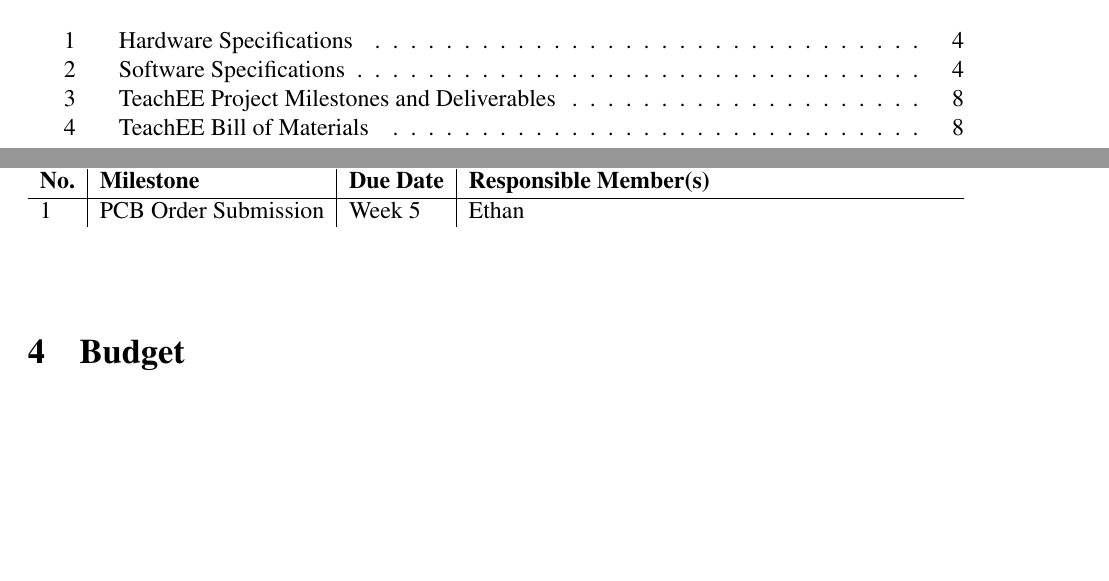
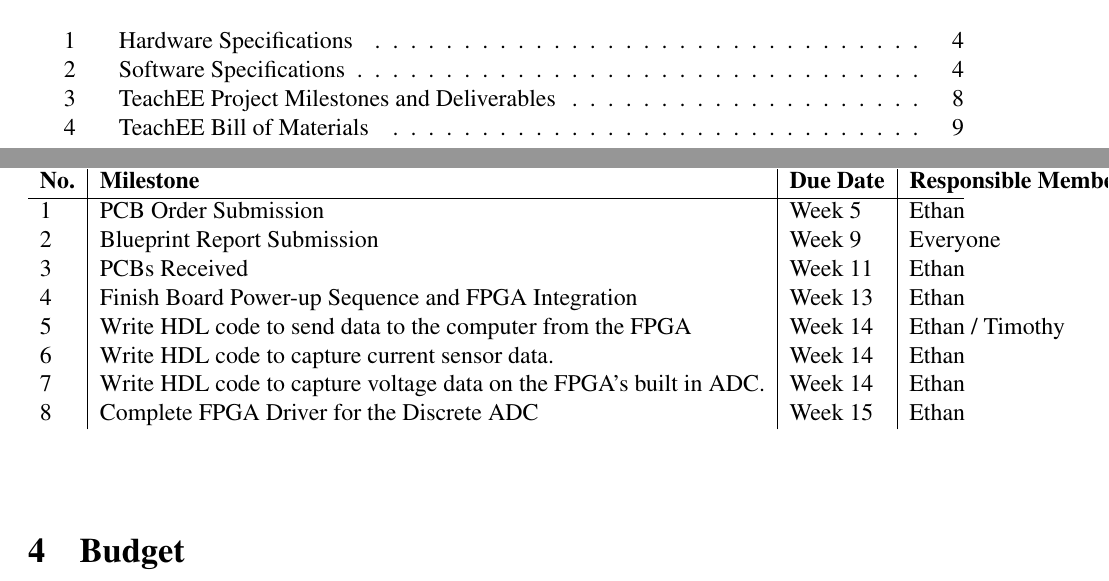
Before and after one commit to teachee-capstone/teachee, a LaTeX document (reports/blueprint/report.tex): two parts of pages 3 and 9 of 12, joined at a grey line, cut so that both start at the same text, the shorter picture padded with empty space. Compiled offline with pdfLaTeX.

Commit message:
add milestones table template

```diff
--- a/reports/blueprint/report.tex
+++ b/reports/blueprint/report.tex
@@ -245,6 +245,13 @@
         \textbf{No.} & \textbf{Milestone} & \textbf{Due Date} & \textbf{Responsible Member(s)} \\
         \hline
         1 & PCB Order Submission & Week 5 & Ethan \\
+        2 & Blueprint Report Submission & Week 9 & Everyone \\
+        3 & PCBs Received & Week 11 & Ethan \\
+        4 & Finish Board Power-up Sequence and FPGA Integration & Week 13 & Ethan \\
+        5 & Write HDL code to send data to the computer from the FPGA & Week 14 & Ethan / Timothy \\
+        6 & Write HDL code to capture current sensor data. & Week 14 & Ethan \\
+        7 & Write HDL code to capture voltage data on the FPGA's built in ADC. & Week 14 & Ethan \\
+        8 & Complete FPGA Driver for the Discrete ADC & Week 15 & Ethan \\
     \end{tabularx}
 \label{tab:milestones}
 \end{table}
```
